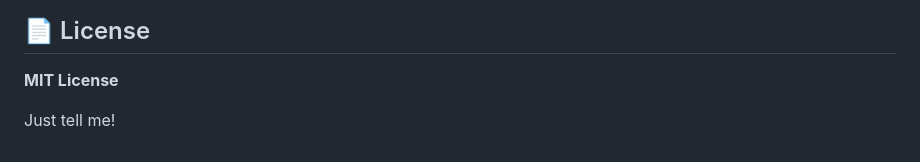
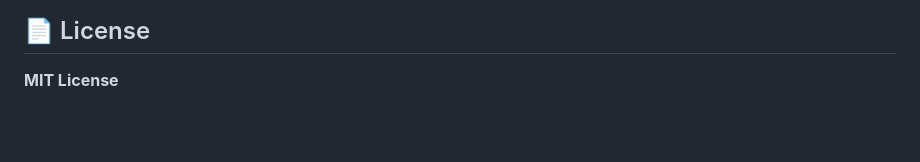
Before and after one commit to aashath0317/fydblock_backend, a Markdown page: README.md, the part around the change. GitHub-like rendering; blank space fills up the shorter version.

```diff
--- a/README.md
+++ b/README.md
@@ -142,5 +142,3 @@ pm2 save
 ## 📄 License
 
 **MIT License**
-
-Just tell me!
```
